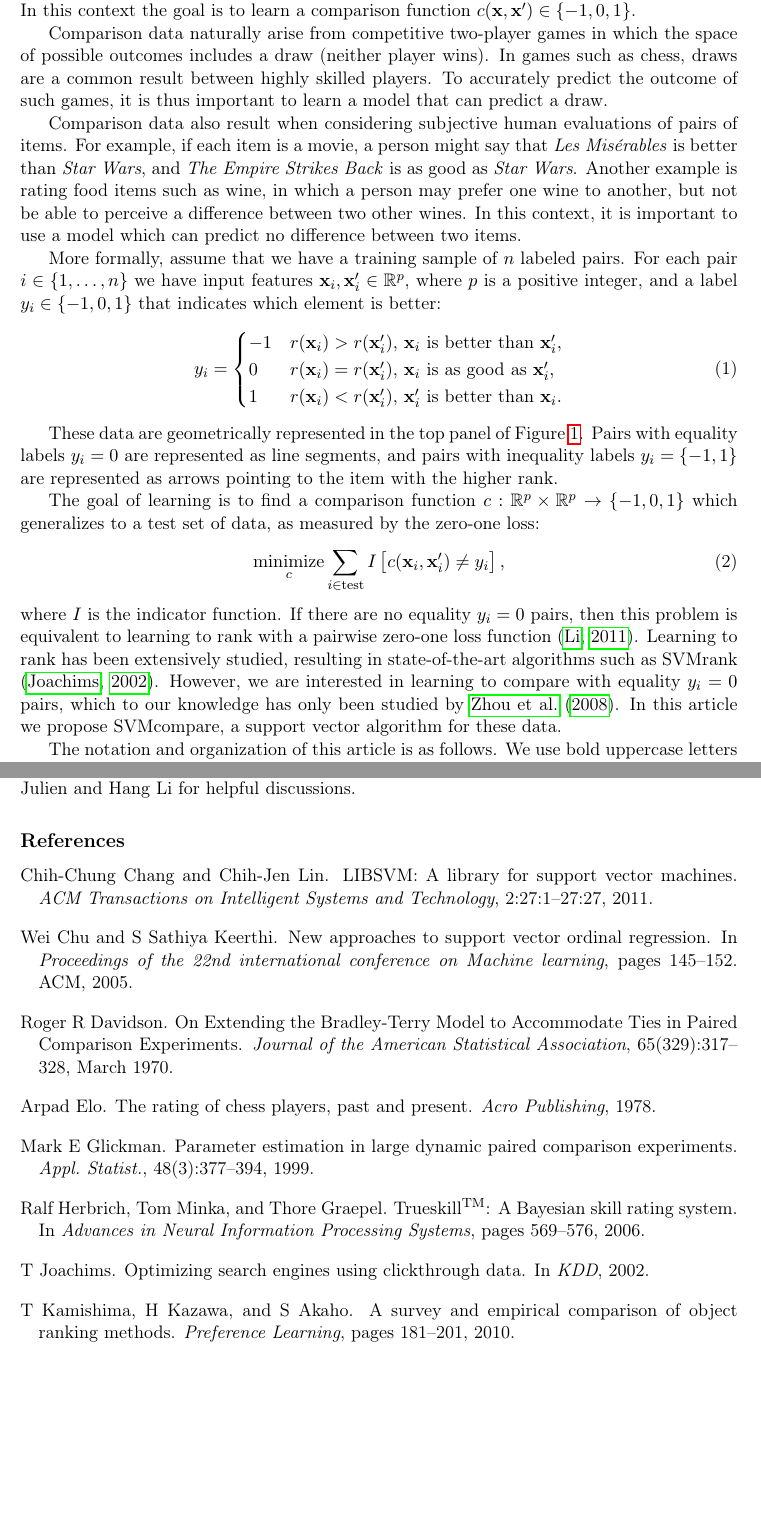
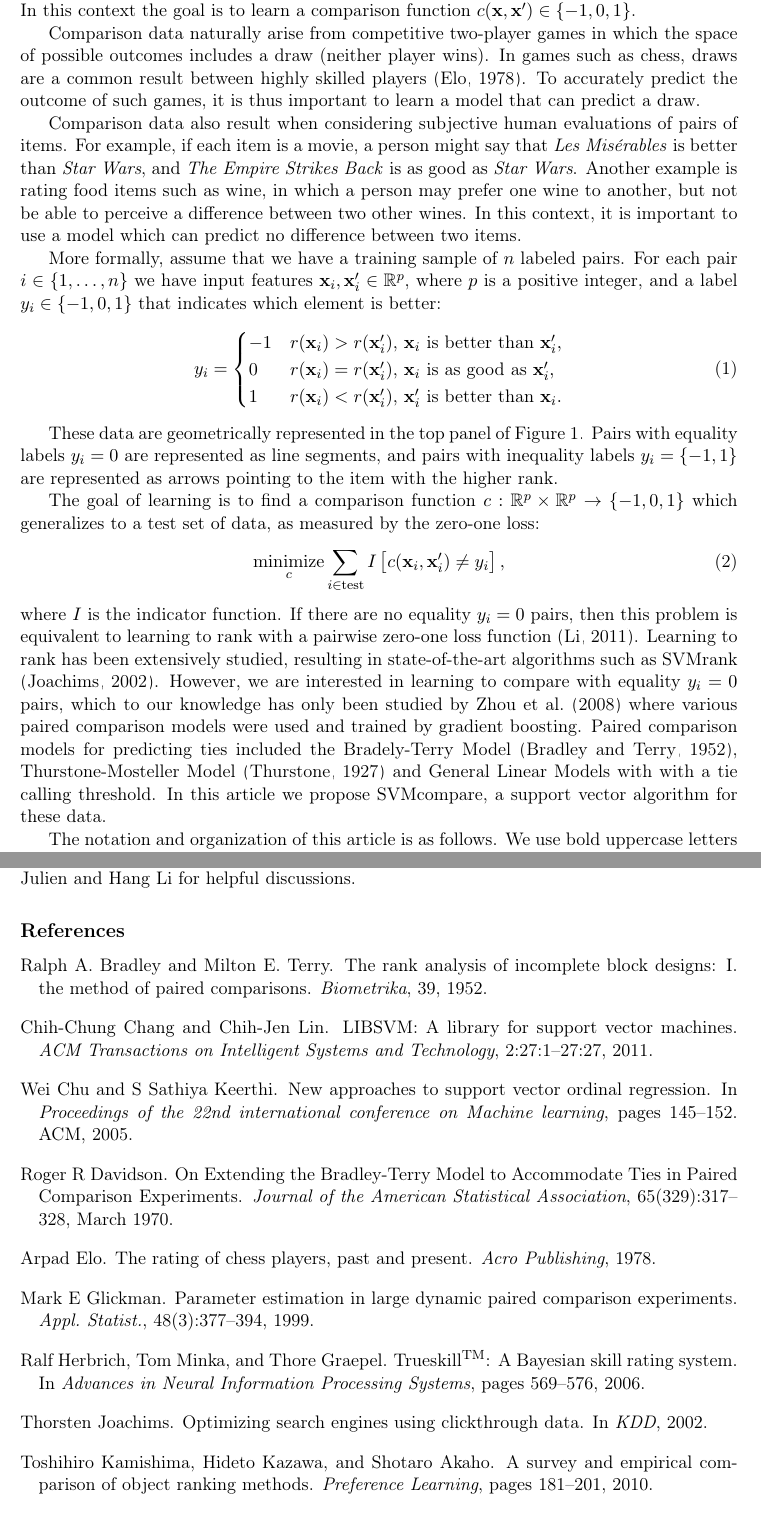
Before and after one commit to tdhock/compare-paper, a LaTeX paper (HOCKING-svm-compare.tex, which reads refs.bib): two parts of pages 2 and 16 of 17, joined at a grey line, cut so that both start at the same text, the shorter picture padded with empty space. The pictures show the PDF file HOCKING-svm-compare.pdf that the author committed with the source.

Commit message:
Add files via upload

```diff
--- a/HOCKING-svm-compare.tex
+++ b/HOCKING-svm-compare.tex
@@ -226,7 +226,7 @@ pairwise zero-one loss function \citep{learning-to-rank}. Learning to
 rank has been extensively studied, resulting in state-of-the-art
 algorithms such as SVMrank \citep{ranksvm}. However, we are interested
 in learning to compare with equality $y_i=0$ pairs, which to our
-knowledge has only been studied by \citet{rank-with-ties}. In this
+knowledge has only been studied by \citet{rank-with-ties} where various paired comparison models were used and trained by gradient boosting.  Paired comparison models for predicting ties included the Bradely-Terry Model \citep{bt}, Thurstone-Mosteller Model \citep{tm} and General Linear Models with  with a tie calling threshold. In this
 article we propose SVMcompare, a support vector algorithm for these
 data.
 
--- a/refs.bib
+++ b/refs.bib
@@ -0,0 +1,6 @@
+@Article{bt,
+	author = 	 {Ralph A. Bradley and Milton E. Terry},
+	title = 	 {The rank analysis of incomplete block designs: I. the method of paired comparisons},
+	journal = 	 {Biometrika},
+	year = 	 1952,
+	volume = 	 39}
@@ -1,3 +12,5 @@
+	year = 	 1927,
+	volume = 	 34}
 
 @Article{GLICKO,
   author = 	 {Mark E Glickman},
@@ -44,7 +57,7 @@
   month = 	 {March}}
 
 @Article{object-ranking-methods,
-  author = 	 {T Kamishima and H Kazawa and S Akaho},
+  author = 	 {Toshihiro Kamishima and Hideto Kazawa and Shotaro Akaho},
   title = 	 {A survey and empirical comparison of object ranking methods},
   journal = 	 {Preference Learning},
   year = 	 2010,
@@ -220,7 +233,7 @@ author={B A Turlach and A Weingessel},
   organization={MIT Press}
 }
 @InProceedings{ranksvm,
-  author = 	 {T Joachims},
+  author = 	 {Thorsten Joachims},
   title = 	 {Optimizing search engines using clickthrough data},
   booktitle = {KDD},
   year = 	 2002}
```
Also changed, not shown: HOCKING-svm-compare.pdf, HOCKING-svm-compare.tex (18 more changed lines), refs.bib (5 more changed lines).
